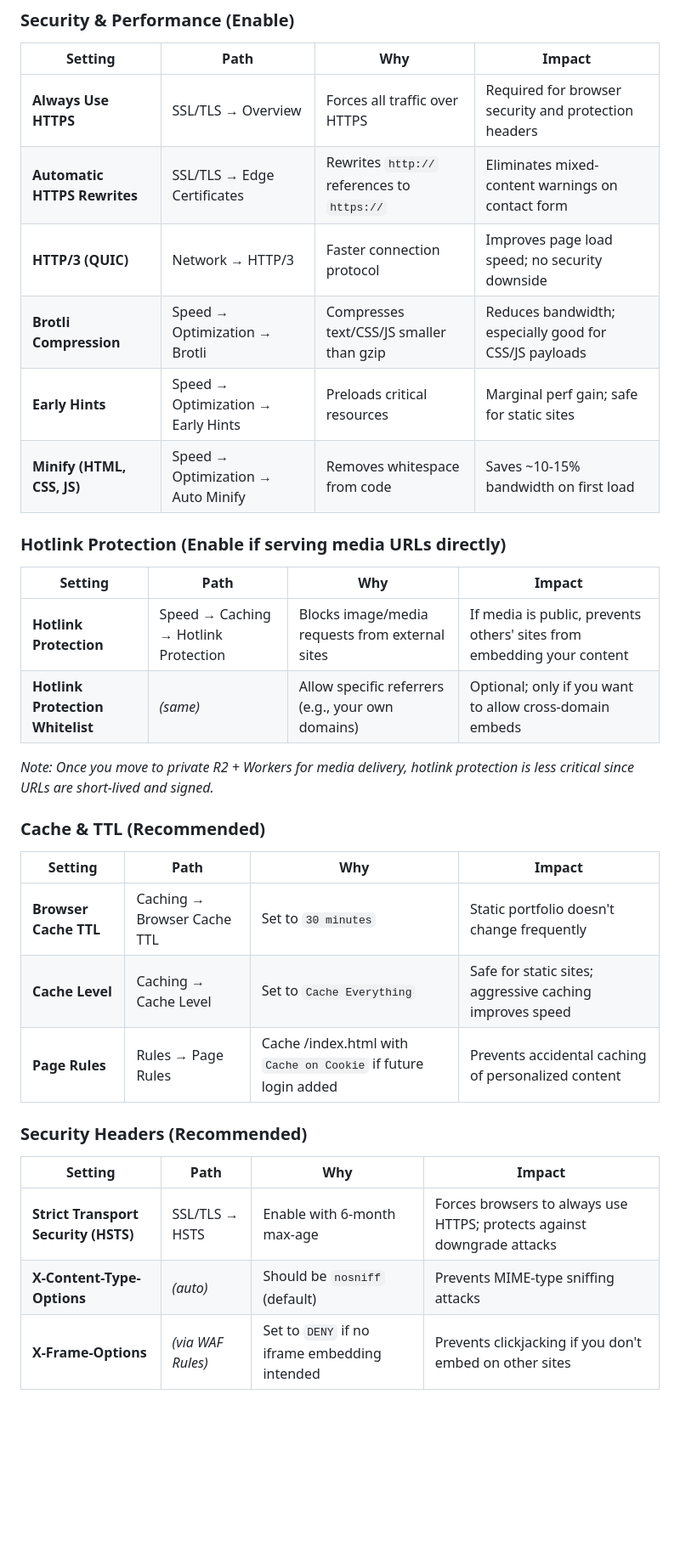
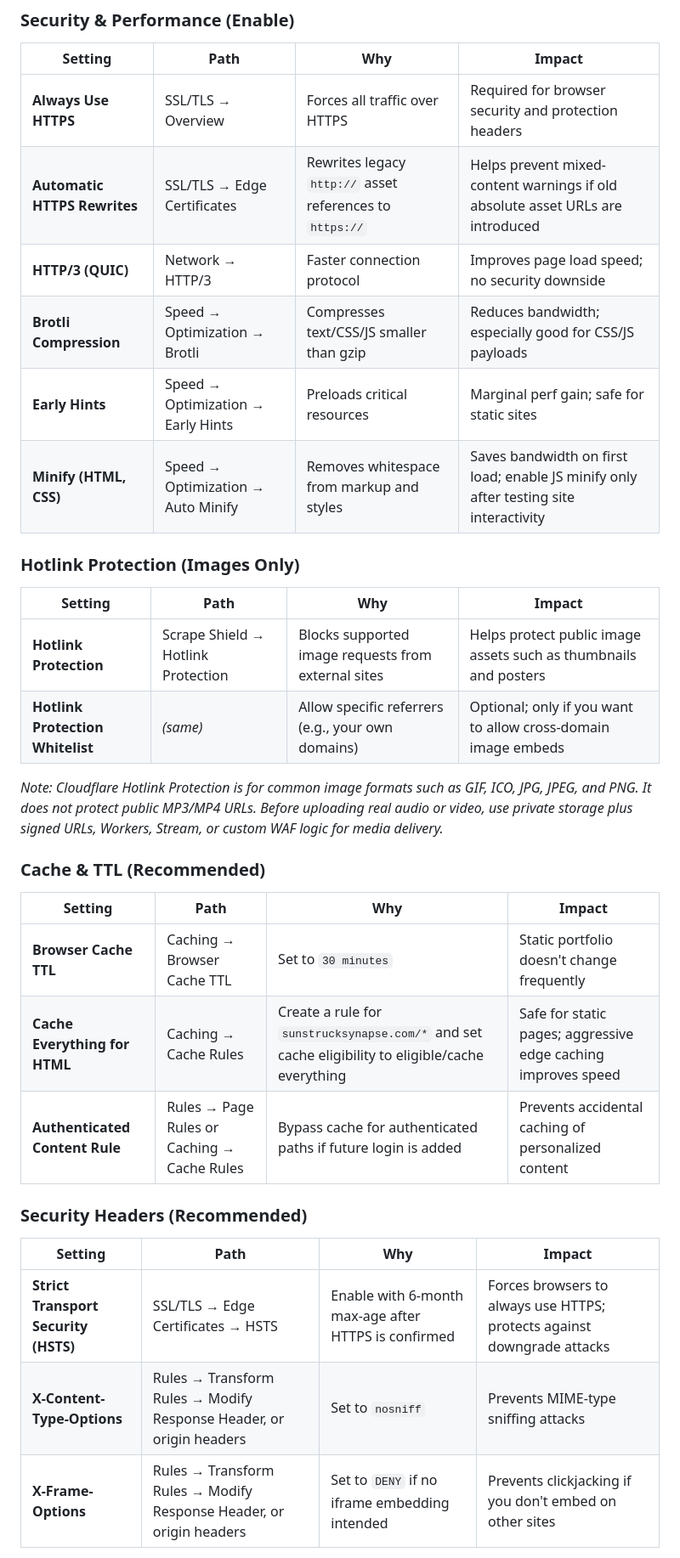
Before and after one commit to svdb-hotmail/sunstrucksynapse.com, a Markdown page: docs/cloudflare-setup.md, the part around one of its changes. Shown at 85% size. Drawn GitHub-style; blank space fills up the shorter version.

Commit message:
docs: address Cloudflare guide review feedback

```diff
--- a/docs/cloudflare-setup.md
+++ b/docs/cloudflare-setup.md
@@ -9,34 +9,34 @@ This guide documents the recommended Cloudflare settings for **sunstrucksynapse.
 | Setting | Path | Why | Impact |
 |---------|------|-----|--------|
 | **Always Use HTTPS** | SSL/TLS → Overview | Forces all traffic over HTTPS | Required for browser security and protection headers |
-| **Automatic HTTPS Rewrites** | SSL/TLS → Edge Certificates | Rewrites `http://` references to `https://` | Eliminates mixed-content warnings on contact form |
+| **Automatic HTTPS Rewrites** | SSL/TLS → Edge Certificates | Rewrites legacy `http://` asset references to `https://` | Helps prevent mixed-content warnings if old absolute asset URLs are introduced |
 | **HTTP/3 (QUIC)** | Network → HTTP/3 | Faster connection protocol | Improves page load speed; no security downside |
 | **Brotli Compression** | Speed → Optimization → Brotli | Compresses text/CSS/JS smaller than gzip | Reduces bandwidth; especially good for CSS/JS payloads |
 | **Early Hints** | Speed → Optimization → Early Hints | Preloads critical resources | Marginal perf gain; safe for static sites |
-| **Minify (HTML, CSS, JS)** | Speed → Optimization → Auto Minify | Removes whitespace from code | Saves ~10-15% bandwidth on first load |
+| **Minify (HTML, CSS)** | Speed → Optimization → Auto Minify | Removes whitespace from markup and styles | Saves bandwidth on first load; enable JS minify only after testing site interactivity |
 
-### Hotlink Protection (Enable if serving media URLs directly)
+### Hotlink Protection (Images Only)
 
 | Setting | Path | Why | Impact |
 |---------|------|-----|--------|
-| **Hotlink Protection** | Speed → Caching → Hotlink Protection | Blocks image/media requests from external sites | If media is public, prevents others' sites from embedding your content |
-| **Hotlink Protection Whitelist** | _(same)_ | Allow specific referrers (e.g., your own domains) | Optional; only if you want to allow cross-domain embeds |
+| **Hotlink Protection** | Scrape Shield → Hotlink Protection | Blocks supported image requests from external sites | Helps protect public image assets such as thumbnails and posters |
+| **Hotlink Protection Whitelist** | _(same)_ | Allow specific referrers (e.g., your own domains) | Optional; only if you want to allow cross-domain image embeds |
 
-*Note: Once you move to private R2 + Workers for media delivery, hotlink protection is less critical since URLs are short-lived and signed.*
+*Note: Cloudflare Hotlink Protection is for common image formats such as GIF, ICO, JPG, JPEG, and PNG. It does not protect public MP3/MP4 URLs. Before uploading real audio or video, use private storage plus signed URLs, Workers, Stream, or custom WAF logic for media delivery.*
 
 ### Cache & TTL (Recommended)
 
 | Setting | Path | Why | Impact |
 |---------|------|-----|--------|
 | **Browser Cache TTL** | Caching → Browser Cache TTL | Set to `30 minutes` | Static portfolio doesn't change frequently |
-| **Cache Level** | Caching → Cache Level | Set to `Cache Everything` | Safe for static sites; aggressive caching improves speed |
-| **Page Rules** | Rules → Page Rules | Cache /index.html with `Cache on Cookie` if future login added | Prevents accidental caching of personalized content |
+| **Cache Everything for HTML** | Caching → Cache Rules | Create a rule for `sunstrucksynapse.com/*` and set cache eligibility to eligible/cache everything | Safe for static pages; aggressive edge caching improves speed |
+| **Authenticated Content Rule** | Rules → Page Rules or Caching → Cache Rules | Bypass cache for authenticated paths if future login is added | Prevents accidental caching of personalized content |
 
 ### Security Headers (Recommended)
 
 | Setting | Path | Why | Impact |
 |---------|------|-----|--------|
-| **Strict Transport Security (HSTS)** | SSL/TLS → HSTS | Enable with 6-month max-age | Forces browsers to always use HTTPS; protects against downgrade attacks |
-| **X-Content-Type-Options** | _(auto)_ | Should be `nosniff` (default) | Prevents MIME-type sniffing attacks |
-| **X-Frame-Options** | _(via WAF Rules)_ | Set to `DENY` if no iframe embedding intended | Prevents clickjacking if you don't embed on other sites |
+| **Strict Transport Security (HSTS)** | SSL/TLS → Edge Certificates → HSTS | Enable with 6-month max-age after HTTPS is confirmed | Forces browsers to always use HTTPS; protects against downgrade attacks |
+| **X-Content-Type-Options** | Rules → Transform Rules → Modify Response Header, or origin headers | Set to `nosniff` | Prevents MIME-type sniffing attacks |
+| **X-Frame-Options** | Rules → Transform Rules → Modify Response Header, or origin headers | Set to `DENY` if no iframe embedding intended | Prevents clickjacking if you don't embed on other sites |
 
```
Also changed, not shown: other parts of docs/cloudflare-setup.md (+16 -10 lines).
